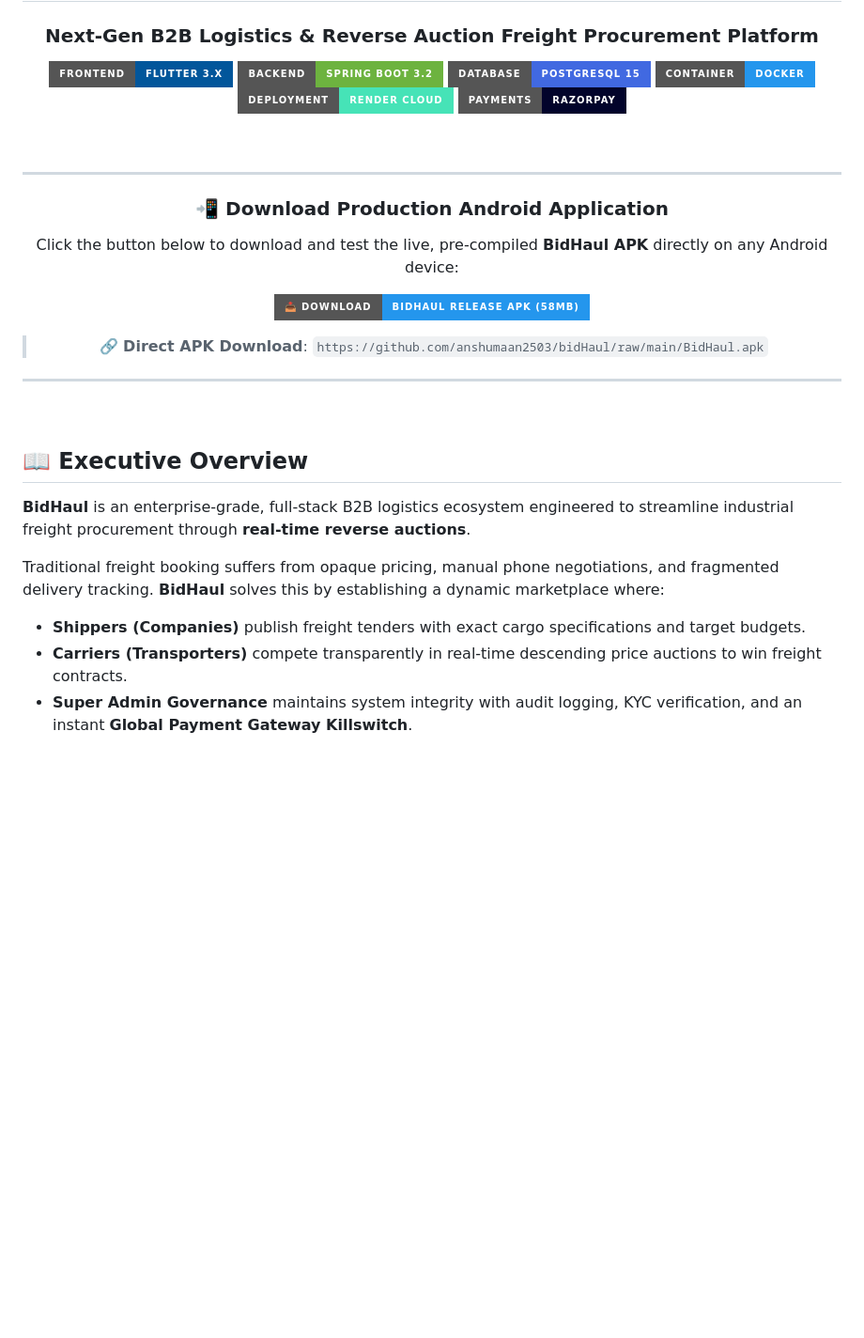
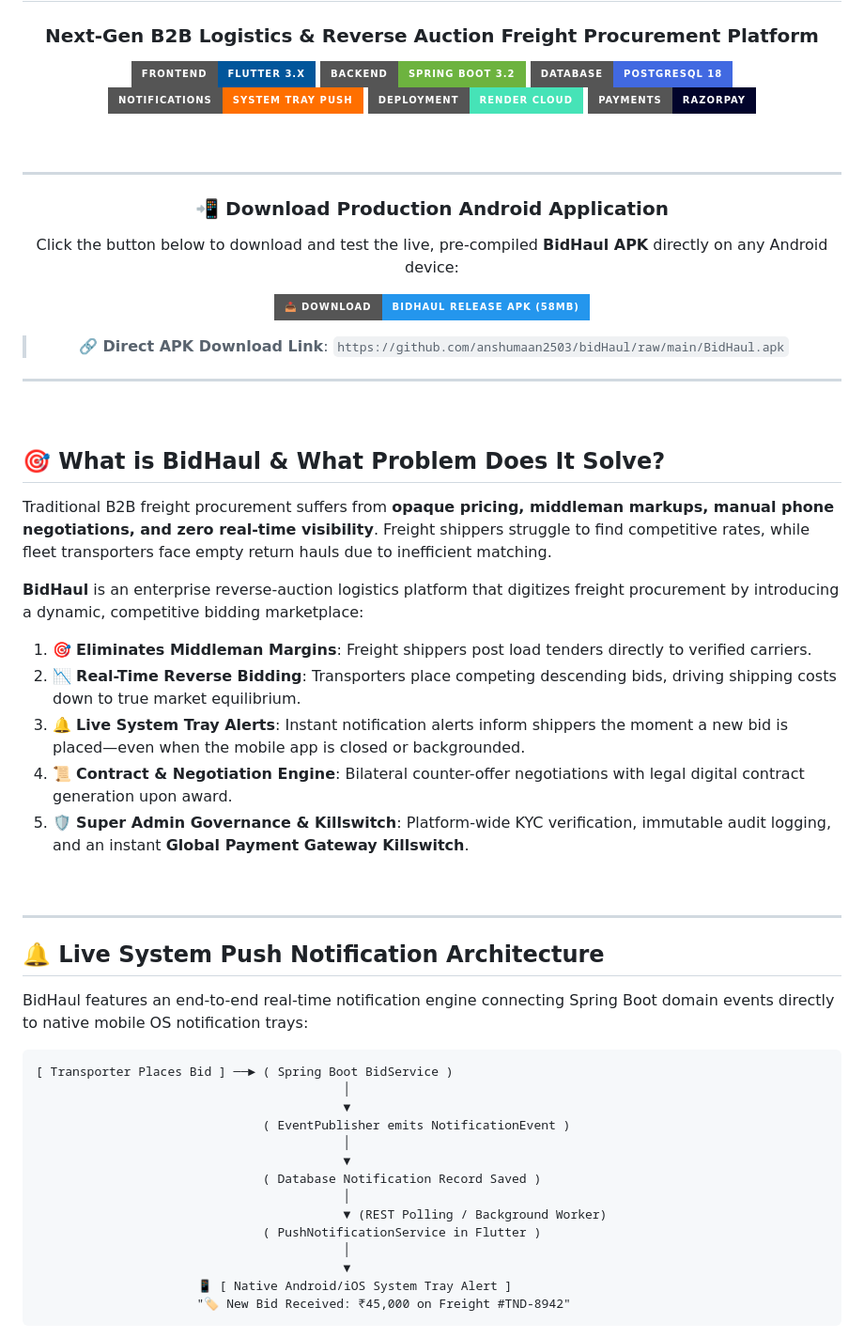
Before and after one commit to anshumaan2503/bidHaul, a Markdown page: README.md, the part around one of its changes. Shown at 94% size. GitHub-like rendering; badges without logos; blank space fills up the shorter version.

````diff
--- a/README.md
+++ b/README.md
@@ -5,8 +5,8 @@
 
   [![Flutter](https://img.shields.io/badge/Frontend-Flutter_3.x-02569B?style=for-the-badge&logo=flutter&logoColor=white)](https://flutter.dev)
   [![Spring Boot](https://img.shields.io/badge/Backend-Spring_Boot_3.2-6DB33F?style=for-the-badge&logo=springboot&logoColor=white)](https://spring.io/projects/spring-boot)
-  [![PostgreSQL](https://img.shields.io/badge/Database-PostgreSQL_15-4169E1?style=for-the-badge&logo=postgresql&logoColor=white)](https://www.postgresql.org)
-  [![Docker](https://img.shields.io/badge/Container-Docker-2496ED?style=for-the-badge&logo=docker&logoColor=white)](https://www.docker.com)
+  [![PostgreSQL](https://img.shields.io/badge/Database-PostgreSQL_18-4169E1?style=for-the-badge&logo=postgresql&logoColor=white)](https://www.postgresql.org)
+  [![Notifications](https://img.shields.io/badge/Notifications-System_Tray_Push-FF6F00?style=for-the-badge&logo=android&logoColor=white)](https://pub.dev/packages/flutter_local_notifications)
   [![Render](https://img.shields.io/badge/Deployment-Render_Cloud-46E3B7?style=for-the-badge&logo=render&logoColor=black)](https://render.com)
   [![Razorpay](https://img.shields.io/badge/Payments-Razorpay-02042B?style=for-the-badge&logo=razorpay&logoColor=3395FF)](https://razorpay.com)
 
@@ -20,7 +20,7 @@
 
   [![Download BidHaul APK](https://img.shields.io/badge/📥_Download-BidHaul_Release_APK_(58MB)-2496ED?style=for-the-badge&logo=android&logoColor=white)](https://github.com/anshumaan2503/bidHaul/raw/main/BidHaul.apk)
 
-  > 🔗 **Direct APK Download**: `https://github.com/anshumaan2503/bidHaul/raw/main/BidHaul.apk`
+  > 🔗 **Direct APK Download Link**: `https://github.com/anshumaan2503/bidHaul/raw/main/BidHaul.apk`
 
   ---
 
@@ -28,11 +28,40 @@
 
 <br />
 
-## 📖 Executive Overview
+## 🎯 What is BidHaul & What Problem Does It Solve?
 
-**BidHaul** is an enterprise-grade, full-stack B2B logistics ecosystem engineered to streamline industrial freight procurement through **real-time reverse auctions**.
+Traditional B2B freight procurement suffers from **opaque pricing, middleman markups, manual phone negotiations, and zero real-time visibility**. Freight shippers struggle to find competitive rates, while fleet transporters face empty return hauls due to inefficient matching.
 
-Traditional freight booking suffers from opaque pricing, manual phone negotiations, and fragmented delivery tracking. **BidHaul** solves this by establishing a dynamic marketplace where:
-* **Shippers (Companies)** publish freight tenders with exact cargo specifications and target budgets.
-* **Carriers (Transporters)** compete transparently in real-time descending price auctions to win freight contracts.
-* **Super Admin Governance** maintains system integrity with audit logging, KYC verification, and an instant **Global Payment Gateway Killswitch**.
+**BidHaul** is an enterprise reverse-auction logistics platform that digitizes freight procurement by introducing a dynamic, competitive bidding marketplace:
+
+1. 🎯 **Eliminates Middleman Margins**: Freight shippers post load tenders directly to verified carriers.
+2. 📉 **Real-Time Reverse Bidding**: Transporters place competing descending bids, driving shipping costs down to true market equilibrium.
+3. 🔔 **Live System Tray Alerts**: Instant notification alerts inform shippers the moment a new bid is placed—even when the mobile app is closed or backgrounded.
+4. 📜 **Contract & Negotiation Engine**: Bilateral counter-offer negotiations with legal digital contract generation upon award.
+5. 🛡️ **Super Admin Governance & Killswitch**: Platform-wide KYC verification, immutable audit logging, and an instant **Global Payment Gateway Killswitch**.
+
+<br />
+
+---
+
+## 🔔 Live System Push Notification Architecture
+
+BidHaul features an end-to-end real-time notification engine connecting Spring Boot domain events directly to native mobile OS notification trays:
+
+```
+[ Transporter Places Bid ] ──► ( Spring Boot BidService )
+                                          │
+                                          ▼
+                               ( EventPublisher emits NotificationEvent )
+                                          │
+                                          ▼
+                               ( Database Notification Record Saved )
+                                          │
+                                          ▼ (REST Polling / Background Worker)
+                               ( PushNotificationService in Flutter )
+                                          │
+                                          ▼
+                      📱 [ Native Android/iOS System Tray Alert ]
+                      "🏷️ New Bid Received: ₹45,000 on Freight #TND-8942"
+```
+
````
Also changed, not shown: other parts of README.md (+46 -54 lines).
